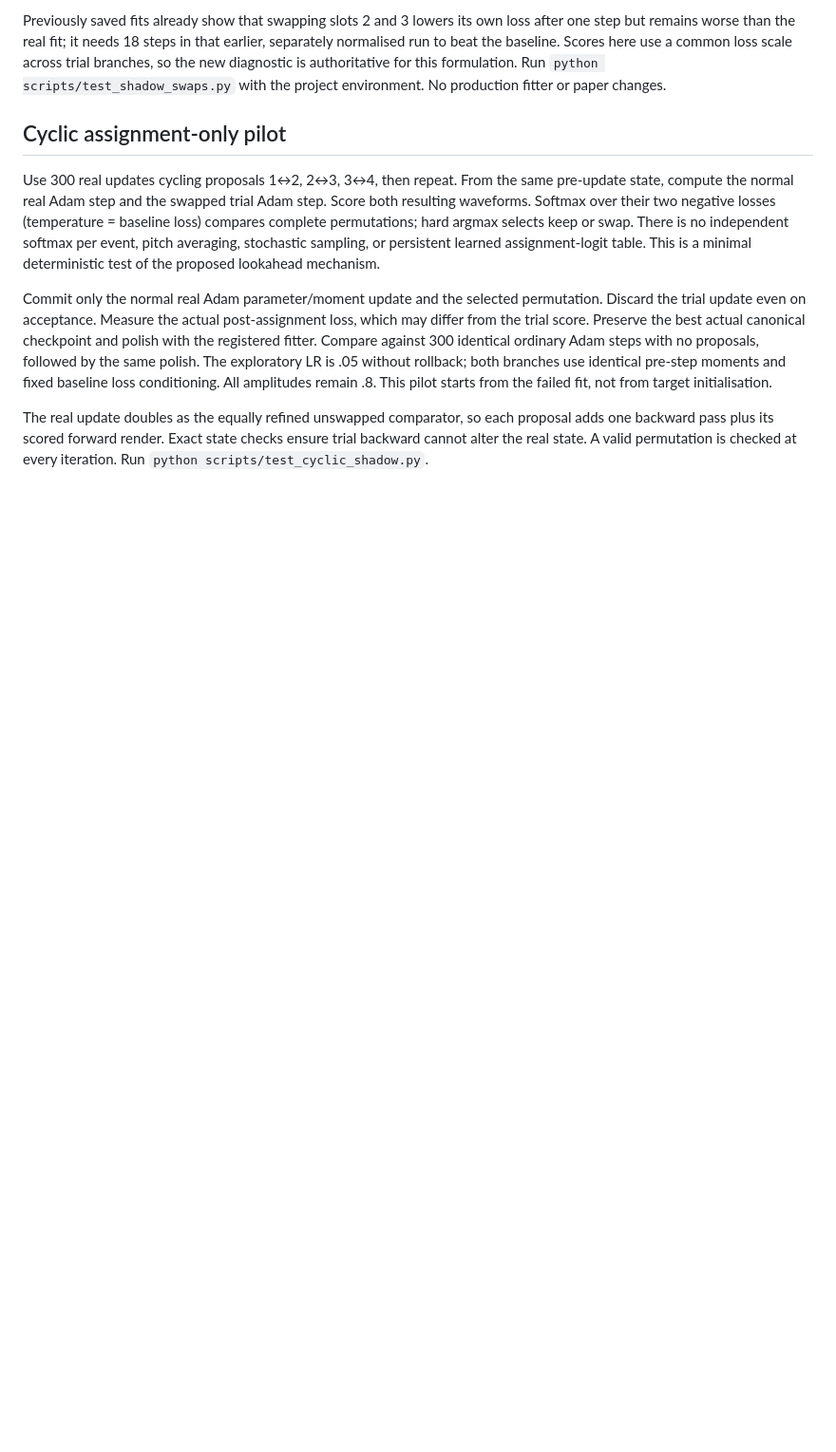
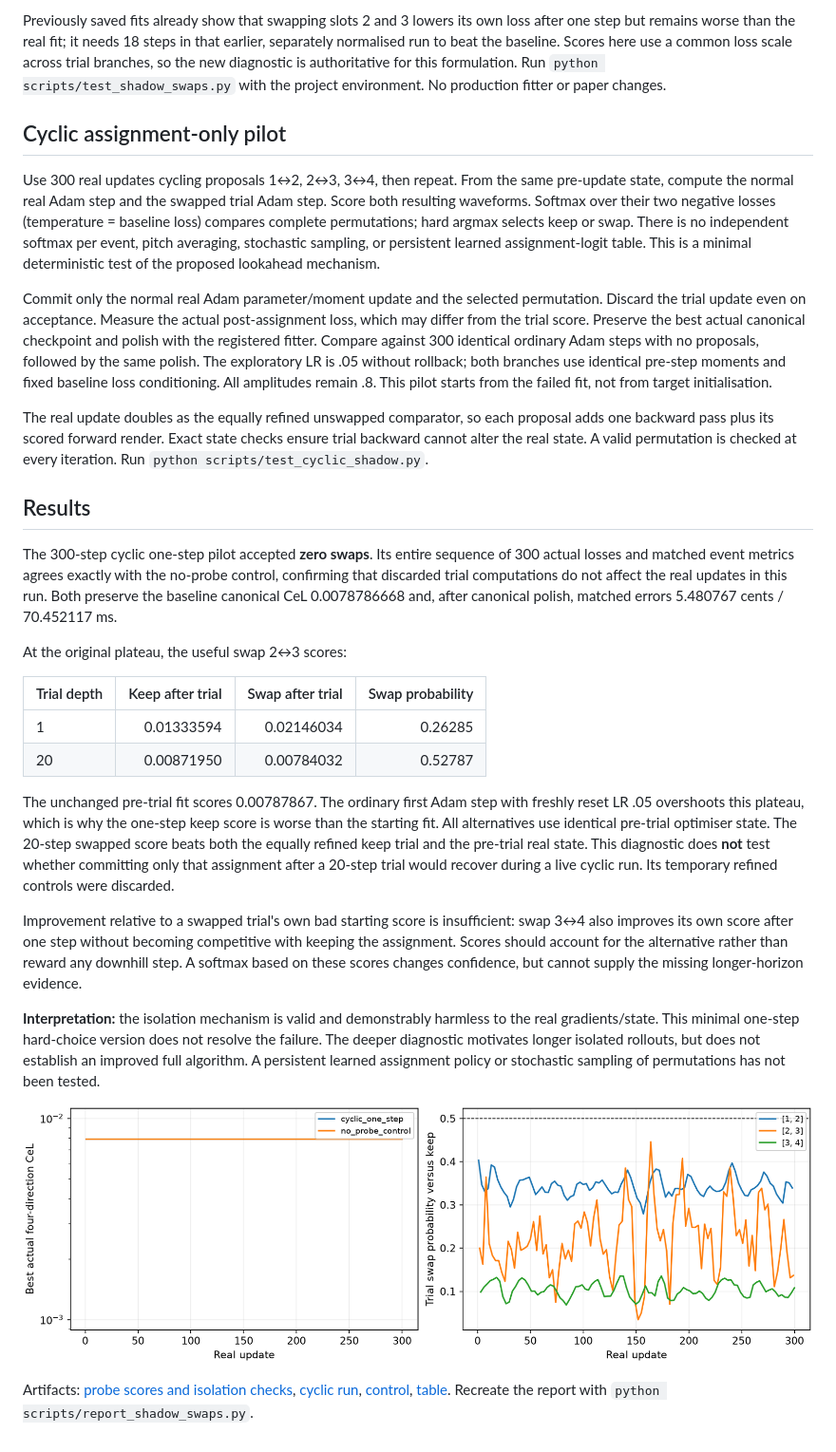
Before and after one commit to ptablasdpaula/ICASSP27-Phrase, a Markdown page: docs/shadow-swap-pilot/README.md, the part around the change. Shown at 95% size. GitHub-like rendering; pictures changed too: docs/shadow-swap-pilot/cyclic.png (added); blank space fills up the shorter version.

Commit message:
Record isolated cyclic swap pilot and trial-depth limitation

```diff
--- a/docs/shadow-swap-pilot/README.md
+++ b/docs/shadow-swap-pilot/README.md
@@ -54,3 +54,44 @@ The real update doubles as the equally refined unswapped comparator, so each
 proposal adds one backward pass plus its scored forward render. Exact state
 checks ensure trial backward cannot alter the real state. A valid permutation
 is checked at every iteration. Run `python scripts/test_cyclic_shadow.py`.
+
+## Results
+
+The 300-step cyclic one-step pilot accepted **zero swaps**. Its entire sequence
+of 300 actual losses and matched event metrics agrees exactly with the no-probe
+control, confirming that discarded trial computations do not affect the real
+updates in this run. Both preserve the baseline canonical CeL 0.0078786668 and,
+after canonical polish, matched errors 5.480767 cents / 70.452117 ms.
+
+At the original plateau, the useful swap 2↔3 scores:
+
+| Trial depth | Keep after trial | Swap after trial | Swap probability |
+|---|---:|---:|---:|
+| 1 | 0.01333594 | 0.02146034 | 0.26285 |
+| 20 | 0.00871950 | 0.00784032 | 0.52787 |
+
+The unchanged pre-trial fit scores 0.00787867. The ordinary first Adam step
+with freshly reset LR .05 overshoots this plateau, which is why the one-step
+keep score is worse than the starting fit. All alternatives use identical
+pre-trial optimiser state. The 20-step swapped score beats both the equally
+refined keep trial and the pre-trial real state. This diagnostic does **not**
+test whether committing only that assignment after a 20-step trial would
+recover during a live cyclic run. Its temporary refined controls were discarded.
+
+Improvement relative to a swapped trial's own bad starting score is insufficient:
+swap 3↔4 also improves its own score after one step without becoming competitive
+with keeping the assignment. Scores should account for the alternative rather
+than reward any downhill step. A softmax based on these scores changes confidence,
+but cannot supply the missing longer-horizon evidence.
+
+**Interpretation:** the isolation mechanism is valid and demonstrably harmless
+to the real gradients/state. This minimal one-step hard-choice version does not
+resolve the failure. The deeper diagnostic motivates longer isolated rollouts,
+but does not establish an improved full algorithm. A persistent learned
+assignment policy or stochastic sampling of permutations has not been tested.
+
+![Real optimisation and assignment probabilities](cyclic.png)
+
+Artifacts: [probe scores and isolation checks](probes.json),
+[cyclic run](cyclic_one_step.json), [control](no_probe_control.json),
+[table](table.md). Recreate the report with `python scripts/report_shadow_swaps.py`.
```
Also changed, not shown: docs/shadow-swap-pilot/table.md (added, +4 -0 lines), 5 other files.
